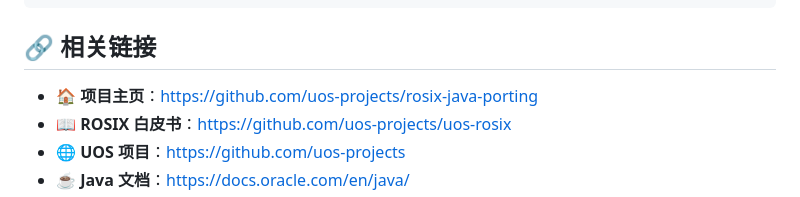
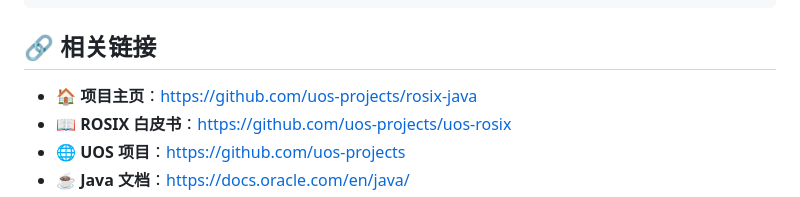
Before and after one commit to uos-projects/rosix-java-binding, a Markdown page: README.md, the part around one of its changes. GitHub-like rendering.

Commit message:
更新 README 中的项目链接
- 将 README 中的 rosix-java-porting 改为 rosix-java
- 更新 Build Status 徽章链接
- 更新项目主页链接
- 保持与 pom.xml 中的 artifactId 一致

```diff
--- a/README.md
+++ b/README.md
@@ -799,7 +799,7 @@ SOFTWARE.
 
 ## 🔗 相关链接
 
-- **🏠 项目主页**：[https://github.com/uos-projects/rosix-java-porting](https://github.com/uos-projects/rosix-java-porting)
+- **🏠 项目主页**：[https://github.com/uos-projects/rosix-java](https://github.com/uos-projects/rosix-java)
 - **📖 ROSIX 白皮书**：[https://github.com/uos-projects/uos-rosix](https://github.com/uos-projects/uos-rosix)
 - **🌐 UOS 项目**：[https://github.com/uos-projects](https://github.com/uos-projects)
 - **☕ Java 文档**：[https://docs.oracle.com/en/java/](https://docs.oracle.com/en/java/)
```
Also changed, not shown: other parts of README.md (+1 -1 lines).
